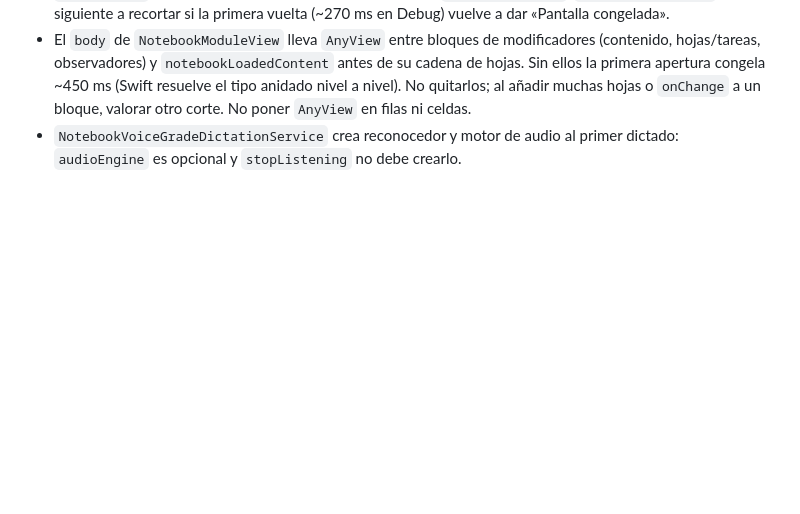
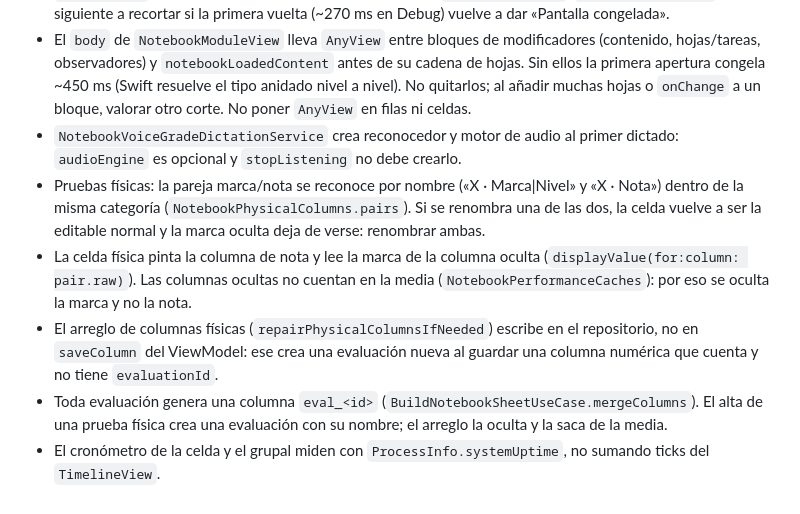
Before and after one commit to mafepa21/mi_gestor_evaluaciones, a Markdown page: docs/ambitos/cuaderno.md, the part around the change. Rendered like a GitHub page; blank space fills up the shorter version.

Commit message:
docs(ambito): trampas del Cuaderno para pruebas físicas
Co-Authored-By: Claude Opus 5.5 <noreply@anthropic.com>

```diff
--- a/docs/ambitos/cuaderno.md
+++ b/docs/ambitos/cuaderno.md
@@ -50,3 +50,8 @@
 - En Mac, abrir el Cuaderno redibuja `NotebookMacLayout` varias veces en la misma vuelta porque `MacRootView` se recalcula al cambiar de pantalla (bindings `selectedClassId`/`selectedStudentId`). Es lo siguiente a recortar si la primera vuelta (~270 ms en Debug) vuelve a dar «Pantalla congelada».
 - El `body` de `NotebookModuleView` lleva `AnyView` entre bloques de modificadores (contenido, hojas/tareas, observadores) y `notebookLoadedContent` antes de su cadena de hojas. Sin ellos la primera apertura congela ~450 ms (Swift resuelve el tipo anidado nivel a nivel). No quitarlos; al añadir muchas hojas o `onChange` a un bloque, valorar otro corte. No poner `AnyView` en filas ni celdas.
 - `NotebookVoiceGradeDictationService` crea reconocedor y motor de audio al primer dictado: `audioEngine` es opcional y `stopListening` no debe crearlo.
+- Pruebas físicas: la pareja marca/nota se reconoce por nombre («X · Marca|Nivel» y «X · Nota») dentro de la misma categoría (`NotebookPhysicalColumns.pairs`). Si se renombra una de las dos, la celda vuelve a ser la editable normal y la marca oculta deja de verse: renombrar ambas.
+- La celda física pinta la columna de nota y lee la marca de la columna oculta (`displayValue(for:column: pair.raw)`). Las columnas ocultas no cuentan en la media (`NotebookPerformanceCaches`): por eso se oculta la marca y no la nota.
+- El arreglo de columnas físicas (`repairPhysicalColumnsIfNeeded`) escribe en el repositorio, no en `saveColumn` del ViewModel: ese crea una evaluación nueva al guardar una columna numérica que cuenta y no tiene `evaluationId`.
+- Toda evaluación genera una columna `eval_<id>` (`BuildNotebookSheetUseCase.mergeColumns`). El alta de una prueba física crea una evaluación con su nombre; el arreglo la oculta y la saca de la media.
+- El cronómetro de la celda y el grupal miden con `ProcessInfo.systemUptime`, no sumando ticks del `TimelineView`.
```
